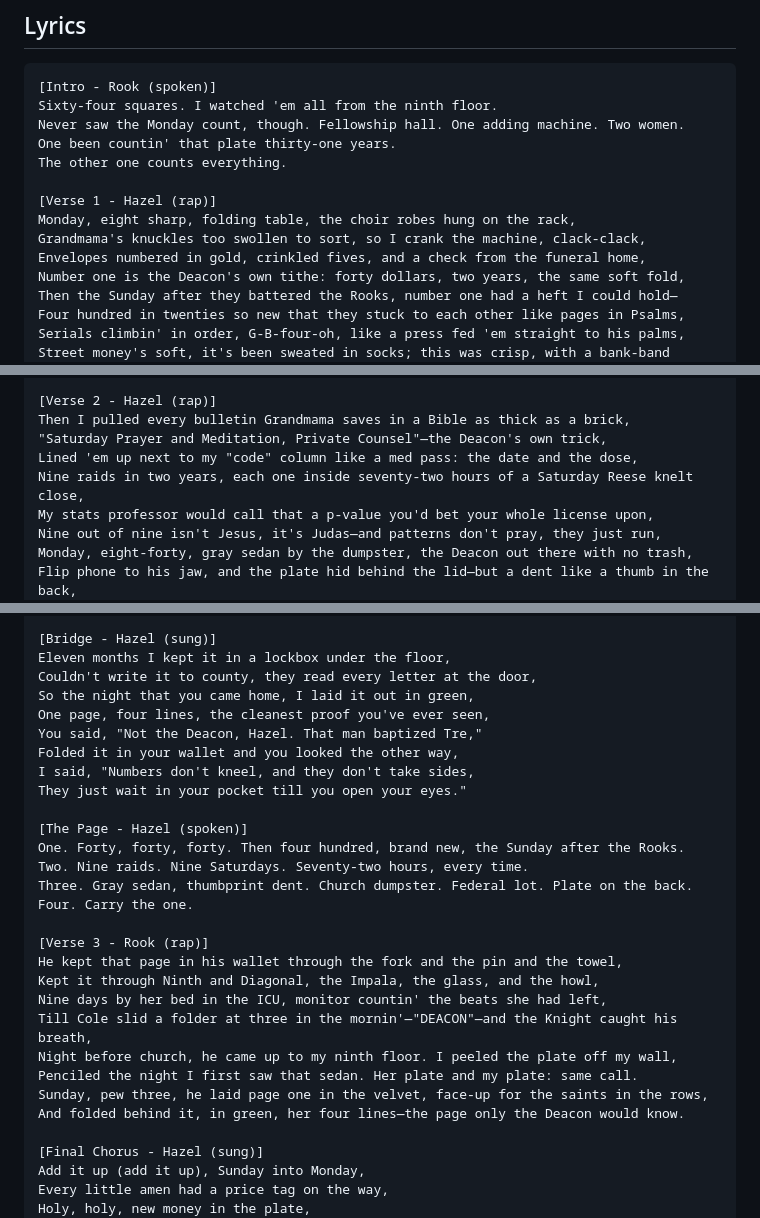
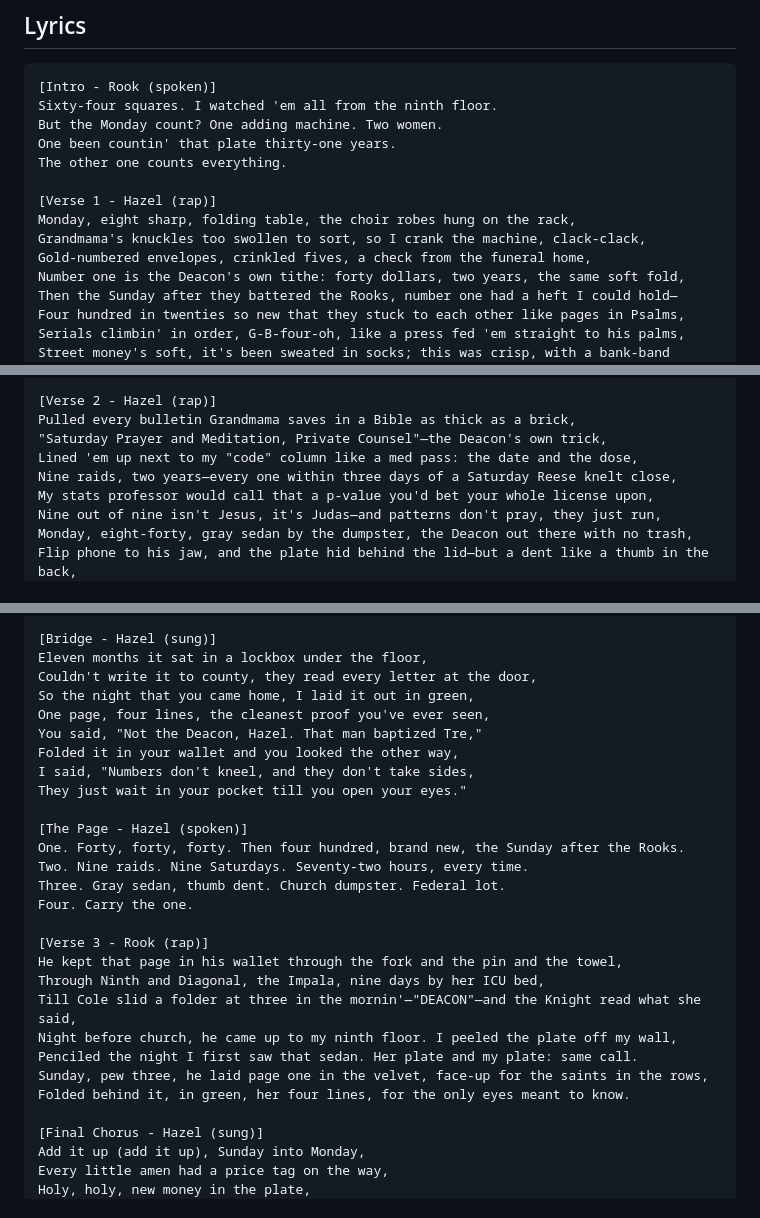
Before and after one commit to deandreknightsrinc-lang/fuzzy-memory, a Markdown page: albums/hazel/14-deacons-arithmetic.md, 3 parts joined by grey strips. Rendered like a GitHub page.

Commit message:
HAZEL v2: tracks 01-07 (The Queen's Side through Big Otis)
Co-Authored-By: Claude Opus 5.5 <noreply@anthropic.com>
Claude-Session: https://claude.ai/code/session_01VArmrjQR37x8bPkkdCvkta

````diff
--- a/albums/hazel/14-deacons-arithmetic.md
+++ b/albums/hazel/14-deacons-arithmetic.md
@@ -35,14 +35,14 @@ pop, EDM, rock, country, lo-fi, slow ballad, downtempo, chill, thin drums, weak
 ```
 [Intro - Rook (spoken)]
 Sixty-four squares. I watched 'em all from the ninth floor.
-Never saw the Monday count, though. Fellowship hall. One adding machine. Two women.
+But the Monday count? One adding machine. Two women.
 One been countin' that plate thirty-one years.
 The other one counts everything.
 
 [Verse 1 - Hazel (rap)]
 Monday, eight sharp, folding table, the choir robes hung on the rack,
 Grandmama's knuckles too swollen to sort, so I crank the machine, clack-clack,
-Envelopes numbered in gold, crinkled fives, and a check from the funeral home,
+Gold-numbered envelopes, crinkled fives, a check from the funeral home,
 Number one is the Deacon's own tithe: forty dollars, two years, the same soft fold,
 Then the Sunday after they battered the Rooks, number one had a heft I could hold—
 Four hundred in twenties so new that they stuck to each other like pages in Psalms,
@@ -68,10 +68,10 @@ Carry the one (carry the one), carry it slow—
 Somebody's paying for the things you know.
 
 [Verse 2 - Hazel (rap)]
-Then I pulled every bulletin Grandmama saves in a Bible as thick as a brick,
+Pulled every bulletin Grandmama saves in a Bible as thick as a brick,
 "Saturday Prayer and Meditation, Private Counsel"—the Deacon's own trick,
 Lined 'em up next to my "code" column like a med pass: the date and the dose,
-Nine raids in two years, each one inside seventy-two hours of a Saturday Reese knelt close,
+Nine raids, two years—every one within three days of a Saturday Reese knelt close,
 My stats professor would call that a p-value you'd bet your whole license upon,
 Nine out of nine isn't Jesus, it's Judas—and patterns don't pray, they just run,
 Monday, eight-forty, gray sedan by the dumpster, the Deacon out there with no trash,
@@ -88,7 +88,7 @@ Carry the one (carry the one), carry it slow—
 Somebody's paying for the things you know.
 
 [Bridge - Hazel (sung)]
-Eleven months I kept it in a lockbox under the floor,
+Eleven months it sat in a lockbox under the floor,
 Couldn't write it to county, they read every letter at the door,
 So the night that you came home, I laid it out in green,
 One page, four lines, the cleanest proof you've ever seen,
@@ -100,18 +100,17 @@ They just wait in your pocket till you open your eyes."
 [The Page - Hazel (spoken)]
 One. Forty, forty, forty. Then four hundred, brand new, the Sunday after the Rooks.
 Two. Nine raids. Nine Saturdays. Seventy-two hours, every time.
-Three. Gray sedan, thumbprint dent. Church dumpster. Federal lot. Plate on the back.
+Three. Gray sedan, thumb dent. Church dumpster. Federal lot.
 Four. Carry the one.
 
 [Verse 3 - Rook (rap)]
 He kept that page in his wallet through the fork and the pin and the towel,
-Kept it through Ninth and Diagonal, the Impala, the glass, and the howl,
-Nine days by her bed in the ICU, monitor countin' the beats she had left,
-Till Cole slid a folder at three in the mornin'—"DEACON"—and the Knight caught his breath,
+Through Ninth and Diagonal, the Impala, nine days by her ICU bed,
+Till Cole slid a folder at three in the mornin'—"DEACON"—and the Knight read what she said,
 Night before church, he came up to my ninth floor. I peeled the plate off my wall,
 Penciled the night I first saw that sedan. Her plate and my plate: same call.
 Sunday, pew three, he laid page one in the velvet, face-up for the saints in the rows,
-And folded behind it, in green, her four lines—the page only the Deacon would know.
+Folded behind it, in green, her four lines, for the only eyes meant to know.
 
 [Final Chorus - Hazel (sung)]
 Add it up (add it up), Sunday into Monday,
````
Also changed, not shown: other parts of albums/hazel/14-deacons-arithmetic.md (+1 -1 lines).
